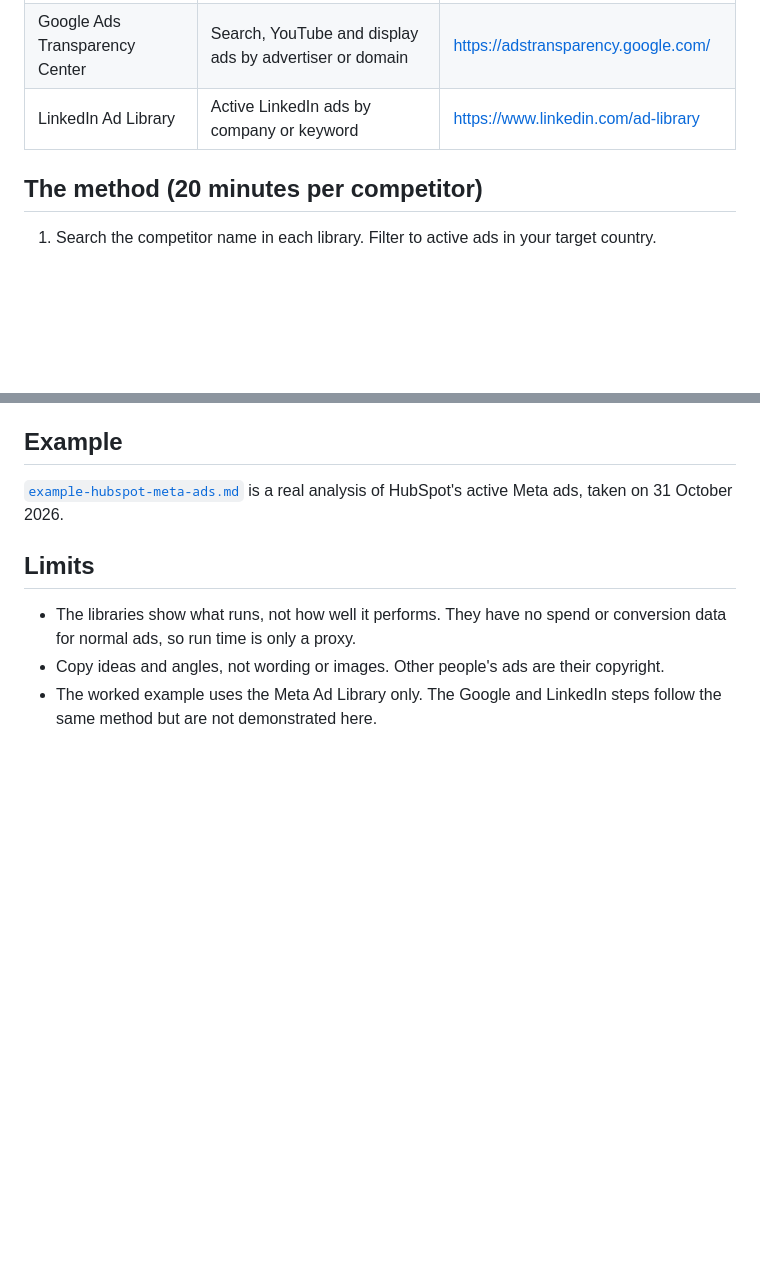
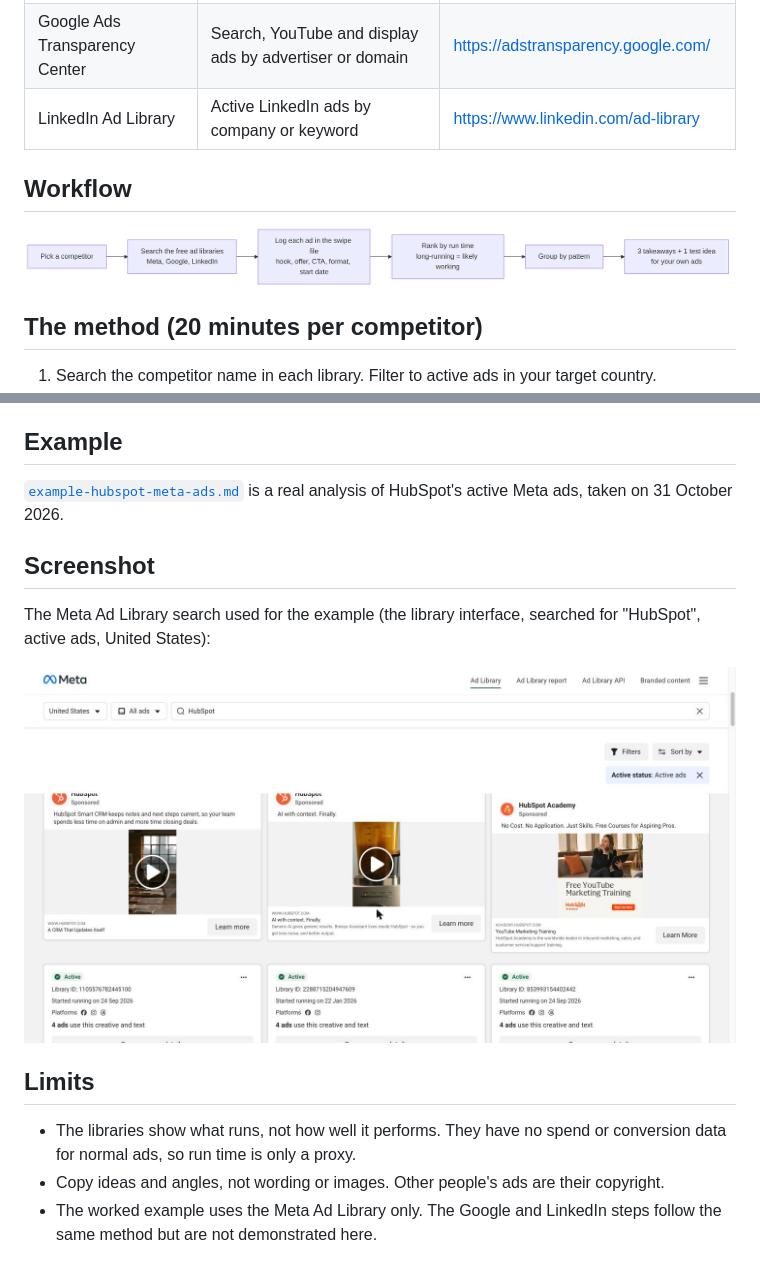
Before and after one commit to tabitha-marketing-automation/Automations, a Markdown page: competitor-ad-research/README.md, 2 parts joined by grey strips. Drawn GitHub-style; pictures changed too: competitor-ad-research/screenshots/meta-ad-library-hubspot.jpg (added), competitor-ad-research/screenshots/workflow.png (added); blank space fills up the shorter version.

Commit message:
Add workflow diagrams and screenshots for new projects
Co-Authored-By: Claude Sonnet 5.5 <noreply@anthropic.com>
Claude-Session: https://claude.ai/code/session_01WoNmetibcY6s8WhYevju12

```diff
--- a/competitor-ad-research/README.md
+++ b/competitor-ad-research/README.md
@@ -12,6 +12,10 @@ Small SaaS marketing teams that have no budget for ad-spy tools.
 | Google Ads Transparency Center | Search, YouTube and display ads by advertiser or domain | https://adstransparency.google.com/ |
 | LinkedIn Ad Library | Active LinkedIn ads by company or keyword | https://www.linkedin.com/ad-library |
 
+## Workflow
+![Competitor ad research workflow](screenshots/workflow.png)
+
+
 ## The method (20 minutes per competitor)
 1. Search the competitor name in each library. Filter to active ads in your target country.
 2. For each ad, log it in the swipe file (`swipe-file-template.csv`): hook, offer, CTA, format, start date, landing page.
@@ -22,6 +26,12 @@ Small SaaS marketing teams that have no budget for ad-spy tools.
 ## Example
 [`example-hubspot-meta-ads.md`](example-hubspot-meta-ads.md) is a real analysis of HubSpot's active Meta ads, taken on 31 October 2026.
 
+## Screenshot
+The Meta Ad Library search used for the example (the library interface, searched for "HubSpot", active ads, United States):
+
+![Meta Ad Library search](screenshots/meta-ad-library-hubspot.jpg)
+
+
 ## Limits
 - The libraries show what runs, not how well it performs. They have no spend or conversion data for normal ads, so run time is only a proxy.
 - Copy ideas and angles, not wording or images. Other people's ads are their copyright.
```
Also changed, not shown: ad-landing-page-match/README.md (+4 -0 lines), weekly-lead-report/README.md (+12 -0 lines), ad-landing-page-match/screenshots/workflow.png (added), weekly-lead-report/screenshots/make-scenario.jpg (added), weekly-lead-report/screenshots/report-tab.png (added), weekly-lead-report/screenshots/workflow.png (added).
